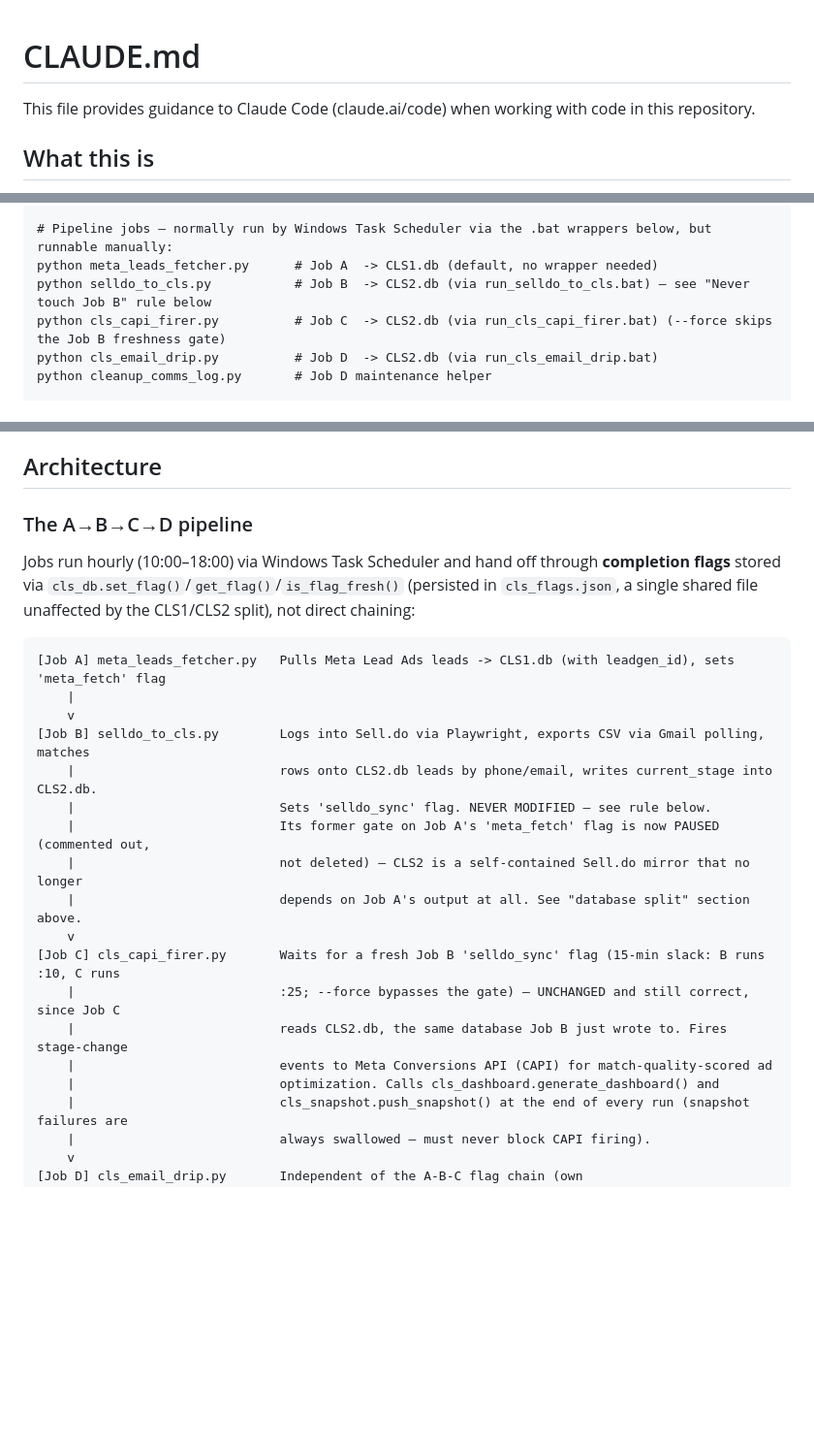
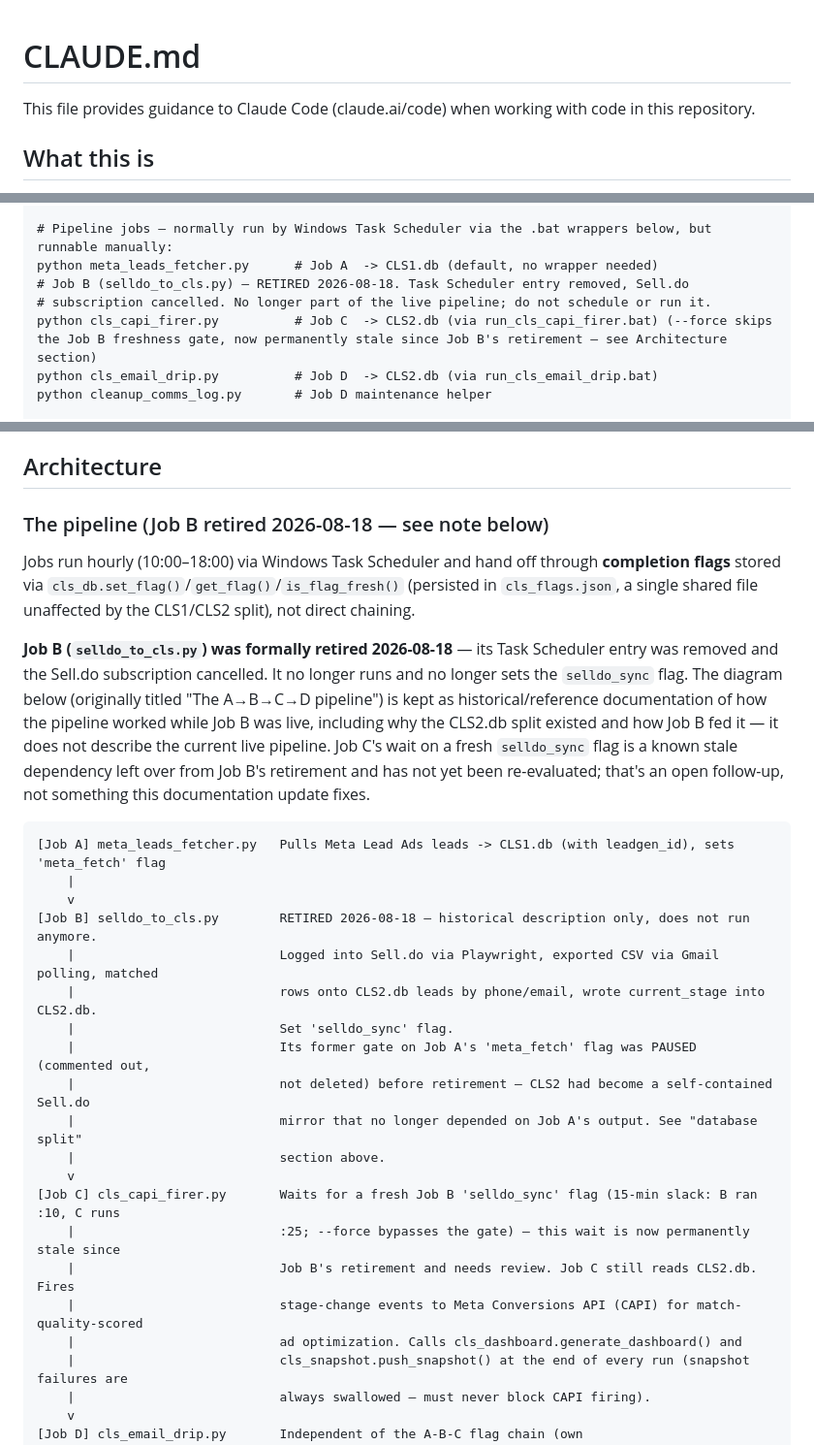
Before and after one commit to srikanth-asianproperties/asian-properties-crm, a Markdown page: CLAUDE.md, 3 parts joined by grey strips. Shown at 97% size. Drawn GitHub-style; blank space fills up the shorter version.

Commit message:
CLAUDE.md: remove stale 'never touch Job B' language — Job B formally retired 2026-08-18

````diff
--- a/CLAUDE.md
+++ b/CLAUDE.md
@@ -1,6 +1,6 @@
 # CLAUDE.md
 <!--
-Version: 1.2
+Version: 1.3
 Changelog:
   v1.0 (baseline, pre-existing) — original CLAUDE.md content, no version tracking.
   v1.1 (2026-07-28) — added mandatory "Session Closeout" section (Srikanth-requested):
@@ -16,6 +16,14 @@ Changelog:
                        documenting what moved, the C:\CLS rollback-backup convention,
                        and the git-history divergence between the two copies.
                        Documentation-only change, no behavior/process changes.
+  v1.3 (2026-08-18) — Job B (`selldo_to_cls.py`) formally retired: Task Scheduler
+                       entry removed, Sell.do subscription cancelled. Removed the
+                       "Never touch Job B" rule and every reference presenting Job B
+                       as an active/live pipeline job (Commands section, pipeline
+                       diagram header, Session Closeout flags block), replacing them
+                       with brief factual retirement notes. Historical/explanatory
+                       content about why the CLS1/CLS2 split happened and how Job B
+                       worked while it was live is preserved, not deleted.
 -->
 
 This file provides guidance to Claude Code (claude.ai/code) when working with code in this repository.
@@ -92,8 +102,9 @@ python crm\schema_check.py CLS2.db   # or pass a filename to check CLS2.db inste
 
 # Pipeline jobs — normally run by Windows Task Scheduler via the .bat wrappers below, but runnable manually:
 python meta_leads_fetcher.py      # Job A  -> CLS1.db (default, no wrapper needed)
-python selldo_to_cls.py           # Job B  -> CLS2.db (via run_selldo_to_cls.bat) — see "Never touch Job B" rule below
-python cls_capi_firer.py          # Job C  -> CLS2.db (via run_cls_capi_firer.bat) (--force skips the Job B freshness gate)
+# Job B (selldo_to_cls.py) — RETIRED 2026-08-18. Task Scheduler entry removed, Sell.do
+# subscription cancelled. No longer part of the live pipeline; do not schedule or run it.
+python cls_capi_firer.py          # Job C  -> CLS2.db (via run_cls_capi_firer.bat) (--force skips the Job B freshness gate, now permanently stale since Job B's retirement — see Architecture section)
 python cls_email_drip.py          # Job D  -> CLS2.db (via run_cls_email_drip.bat)
 python cleanup_comms_log.py       # Job D maintenance helper
 
@@ -115,26 +126,30 @@ Each job writes to its own `D:\CLS\*_log.txt` (e.g. `meta_leads_log.txt`, `selld
 
 ## Architecture
 
-### The A→B→C→D pipeline
+### The pipeline (Job B retired 2026-08-18 — see note below)
 
-Jobs run hourly (10:00–18:00) via Windows Task Scheduler and hand off through **completion flags** stored via `cls_db.set_flag()`/`get_flag()`/`is_flag_fresh()` (persisted in `cls_flags.json`, a single shared file unaffected by the CLS1/CLS2 split), not direct chaining:
+Jobs run hourly (10:00–18:00) via Windows Task Scheduler and hand off through **completion flags** stored via `cls_db.set_flag()`/`get_flag()`/`is_flag_fresh()` (persisted in `cls_flags.json`, a single shared file unaffected by the CLS1/CLS2 split), not direct chaining.
+
+**Job B (`selldo_to_cls.py`) was formally retired 2026-08-18** — its Task Scheduler entry was removed and the Sell.do subscription cancelled. It no longer runs and no longer sets the `selldo_sync` flag. The diagram below (originally titled "The A→B→C→D pipeline") is kept as historical/reference documentation of how the pipeline worked while Job B was live, including why the CLS2.db split existed and how Job B fed it — it does not describe the current live pipeline. Job C's wait on a fresh `selldo_sync` flag is a known stale dependency left over from Job B's retirement and has not yet been re-evaluated; that's an open follow-up, not something this documentation update fixes.
 
 ```
 [Job A] meta_leads_fetcher.py   Pulls Meta Lead Ads leads -> CLS1.db (with leadgen_id), sets 'meta_fetch' flag
     |
     v
-[Job B] selldo_to_cls.py        Logs into Sell.do via Playwright, exports CSV via Gmail polling, matches
-    |                           rows onto CLS2.db leads by phone/email, writes current_stage into CLS2.db.
-    |                           Sets 'selldo_sync' flag. NEVER MODIFIED — see rule below.
-    |                           Its former gate on Job A's 'meta_fetch' flag is now PAUSED (commented out,
-    |                           not deleted) — CLS2 is a self-contained Sell.do mirror that no longer
-    |                           depends on Job A's output at all. See "database split" section above.
+[Job B] selldo_to_cls.py        RETIRED 2026-08-18 — historical description only, does not run anymore.
+    |                           Logged into Sell.do via Playwright, exported CSV via Gmail polling, matched
+    |                           rows onto CLS2.db leads by phone/email, wrote current_stage into CLS2.db.
+    |                           Set 'selldo_sync' flag.
+    |                           Its former gate on Job A's 'meta_fetch' flag was PAUSED (commented out,
+    |                           not deleted) before retirement — CLS2 had become a self-contained Sell.do
+    |                           mirror that no longer depended on Job A's output. See "database split"
+    |                           section above.
     v
-[Job C] cls_capi_firer.py       Waits for a fresh Job B 'selldo_sync' flag (15-min slack: B runs :10, C runs
-    |                           :25; --force bypasses the gate) — UNCHANGED and still correct, since Job C
-    |                           reads CLS2.db, the same database Job B just wrote to. Fires stage-change
-    |                           events to Meta Conversions API (CAPI) for match-quality-scored ad
-    |                           optimization. Calls cls_dashboard.generate_dashboard() and
+[Job C] cls_capi_firer.py       Waits for a fresh Job B 'selldo_sync' flag (15-min slack: B ran :10, C runs
+    |                           :25; --force bypasses the gate) — this wait is now permanently stale since
+    |                           Job B's retirement and needs review. Job C still reads CLS2.db. Fires
+    |                           stage-change events to Meta Conversions API (CAPI) for match-quality-scored
+    |                           ad optimization. Calls cls_dashboard.generate_dashboard() and
     |                           cls_snapshot.push_snapshot() at the end of every run (snapshot failures are
     |                           always swallowed — must never block CAPI firing).
     v
````
Also changed, not shown: other parts of CLAUDE.md (+7 -6 lines).
